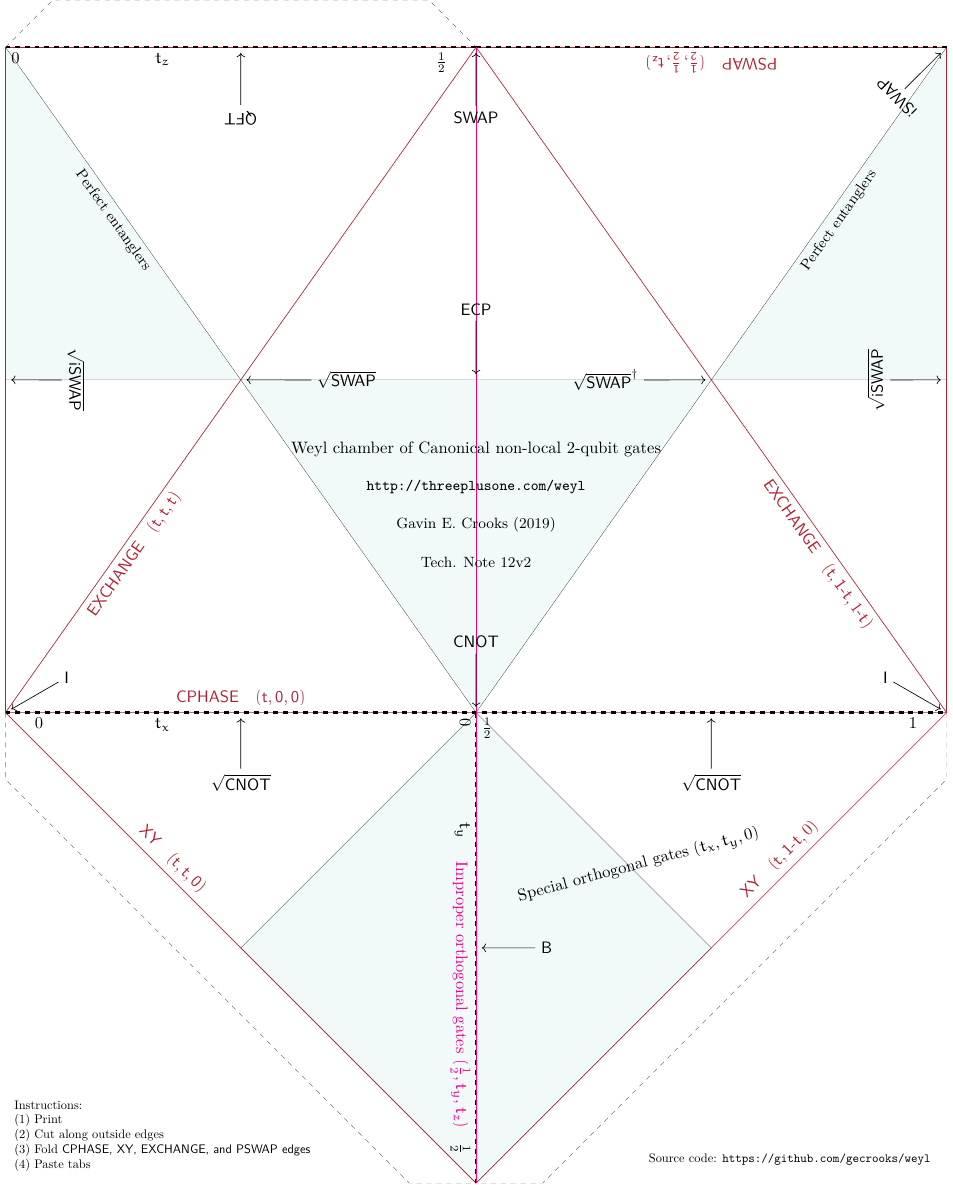
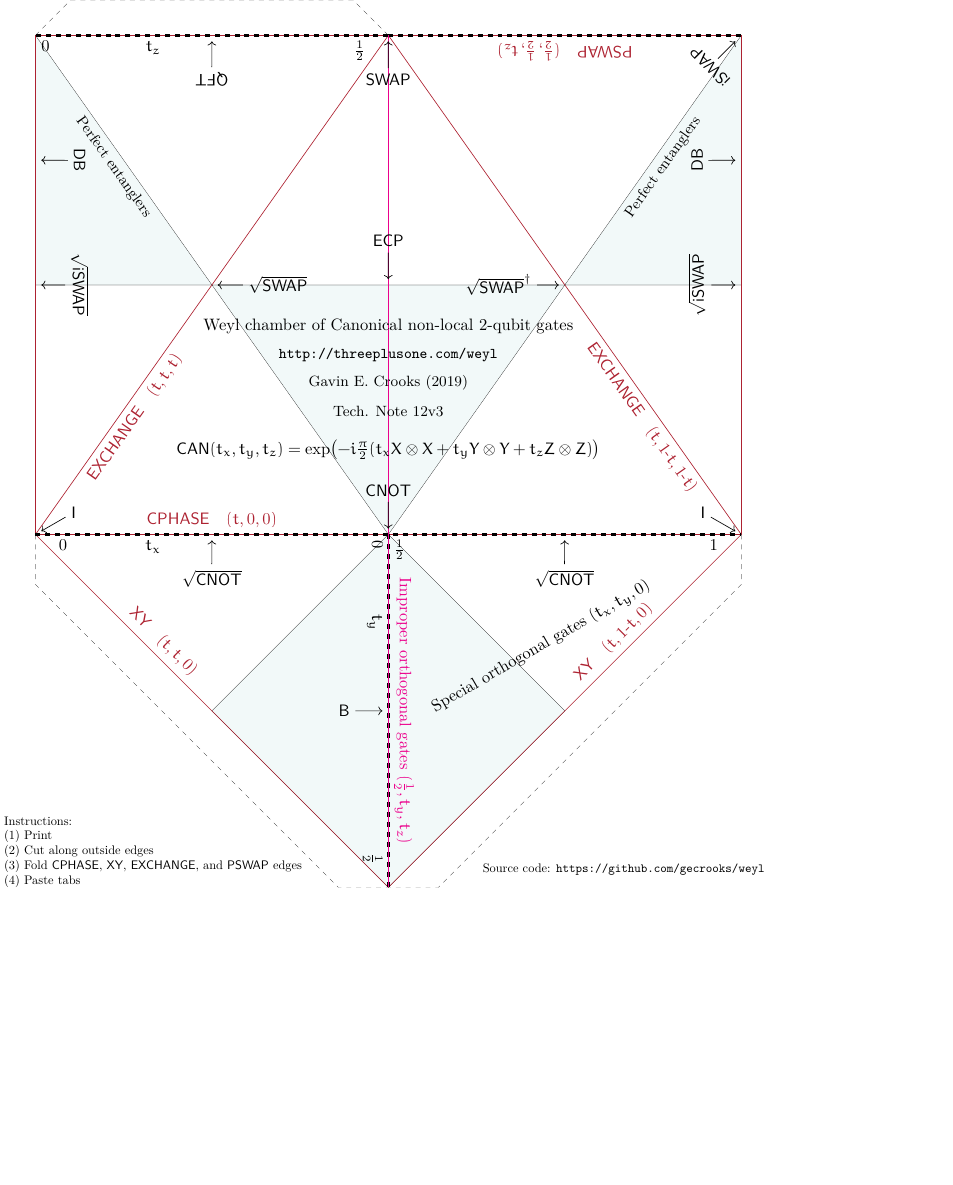
Before and after one commit to gecrooks/on_weyl, a LaTeX figure (weyl.tex): the whole page, the shorter picture padded with empty space. Compiled offline with XeLaTeX; a missing font is replaced by an installed copy or a similar font.

Commit message:
Added MB gate

```diff
--- a/weyl.tex
+++ b/weyl.tex
@@ -29,7 +29,7 @@
 	pdftitle={\thetitle} ,
 }
 
-\newcommand{\Gate}[1]{\sf{#1}}
+\newcommand{\Gate}[1]{{\sf{#1}}}
 
 \begin{document}
 
@@ -99,8 +99,8 @@
 % Orthogonal gates
 \draw [ultra thin, magenta] (1,0) -- (1, {sqrt(2)});
 \draw [ultra thin, magenta] (1,0) -- (1, -1);
-\node [below, rotate=-90, magenta] at (1, -{3/5}) {Improper orthogonal gates $(\tfrac{1}{2}, t_y, t_z)$};
-\node [above, rotate=15] at ({1+sqrt(2)/4}, -{sqrt(2)/4}) {Special orthogonal gates $(t_x, t_y, 0)$};
+\node [above, rotate=-90, magenta] at (1, -{1/2}) {Improper orthogonal gates $(\tfrac{1}{2}, t_y, t_z)$};
+\node [above, rotate=30] at ({0.1+ 1+sqrt(2)/4}, -{sqrt(2)/4}) {Special orthogonal gates $(t_x, t_y, 0)$};
 
 % CPHASE
 \node [above, Maroon] at ({1/2}, 0) {$\Gate{CPHASE}\quad(t,0,0)$};
@@ -148,7 +148,7 @@
 \draw[->] (ECP_L) -- (ECP);
 
 \node (B)		at (1, {-1/2}) {};
-\node (B_L) at ([shift={(0:\sep)}]B) {${\Gate{B}}$};
+\node (B_L) at ([shift={(0:-\sep)}]B) {${\Gate{B}}$};
 \draw[->] (B_L) -- (B);
 
 \node (ISWAP) at (0, {sqrt(2)}) {};
@@ -164,6 +164,13 @@
 \node [rotate=90] (ISWAPR2_L) at ([shift={(180:\sep)}]ISWAPR2) {$\sqrt{\Gate{iSWAP}}$};
 \draw[->] (ISWAPR2_L) -- (ISWAPR2);
 
+\node (DB) at (0, {sqrt(2)*3/4}) {};
+\node [rotate=270] (DB_L) at ([shift={(0:\sep)}]DB) {${\Gate{DB}}$};
+\draw[->] (DB_L) -- (DB);
+
+\node (DB2) at (2, {sqrt(2)*3/4}) {};
+\node [rotate=90] (DB2_L) at ([shift={(180:\sep)}]DB2) {${\Gate{DB}}$};
+\draw[->] (DB2_L) -- (DB2);
 
 \node (QFT)		at ({1/2}, {sqrt(2)}) {};
 \node [rotate=180] (QFT_L) at ([shift={(270:\sep)}]QFT) {${\Gate{QFT}}$};
@@ -180,12 +187,15 @@
 \draw[->] (CNOTR2_L) -- (CNOTR2);
 
 
-\node at (1, 0.56){Weyl chamber of Canonical non-local 2-qubit gates};
-\node at (1, 0.48){\small{\url{http://threeplusone.com/weyl}}};
-\node at (1, 0.40){\small{Gavin E. Crooks (2019)}};
-\node at (1, 0.32){\small{Tech. Note 12v2}};
+\node at (1, 0.59){Weyl chamber of Canonical non-local 2-qubit gates};
+\node at (1, 0.51){\small{\url{http://threeplusone.com/weyl}}};
+\node at (1, 0.43){\small{Gavin E. Crooks (2019)}};
+\node at (1, 0.35){\small{Tech. Note 12v3}};
 
-%\node at ({5/3}, -0.9){Print, cut, fold, and paste.};
+
+\node at (1,0.24){$\Gate{CAN}(t_x, t_y, t_z)  = \exp\bigl(-i\frac{\pi}{2}
+	(t_x X\otimes X + t_y Y\otimes Y + t_z Z \otimes Z) \bigr)$};
+
 
 \node[align=left, scale=0.75] at ({1/3}, -0.9) {
 	Instructions:\\
```
Also changed, not shown: weyl.tex (5 more changed lines).
